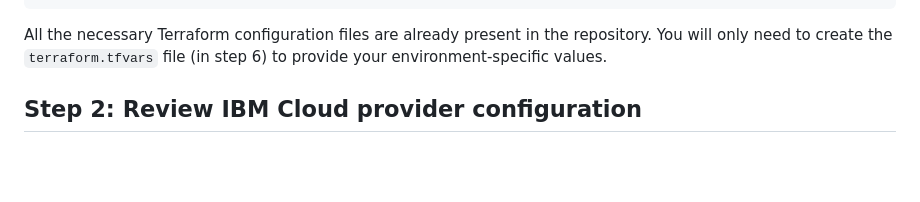
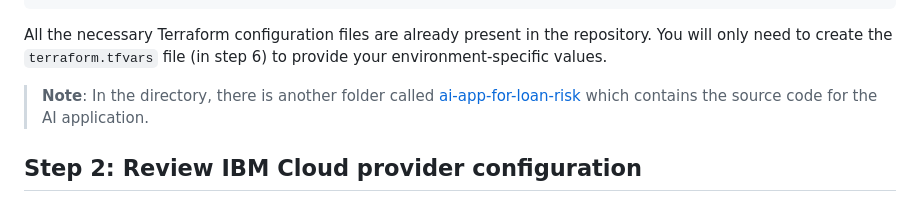
Before and after one commit to terraform-ibm-modules/sample-iac-solutions, a Markdown page: secure-infra-ai-app/README.md, the part around the change. Rendered like a GitHub page; blank space fills up the shorter version.

Commit message:
clarification regarding source code folder

````diff
--- a/secure-infra-ai-app/README.md
+++ b/secure-infra-ai-app/README.md
@@ -39,6 +39,8 @@ secure-infra-ai-app/
 ```
 
 All the necessary Terraform configuration files are already present in the repository. You will only need to create the `terraform.tfvars` file (in step 6) to provide your environment-specific values.
+
+> **Note**: In the directory, there is another folder called [ai-app-for-loan-risk](https://github.com/terraform-ibm-modules/sample-iac-solutions/secure-infra-ai-app/ai-app-for-loan-risk) which contains the source code for the AI application.
 
 ## Step 2: Review IBM Cloud provider configuration
 
````
